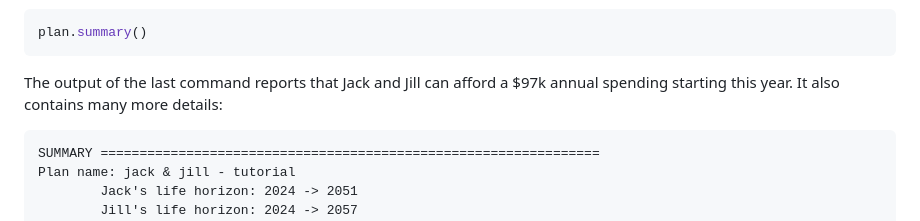
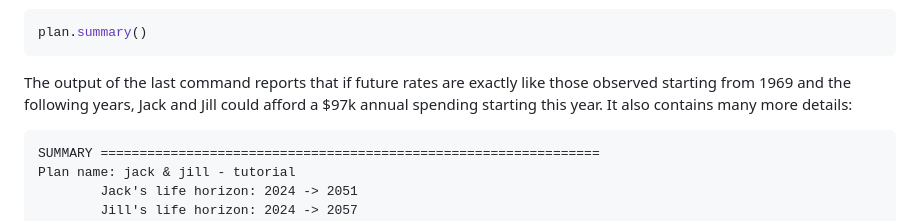
Before and after one commit to mdlacasse/Owl, a Markdown page: README.md, the part around the change. Rendered like a GitHub page.

````diff
--- a/README.md
+++ b/README.md
@@ -259,7 +259,8 @@ A short text summary of the outcome of the optimization can be displayed through
 ```python
 plan.summary()
 ```
-The output of the last command reports that Jack and Jill can afford a $97k annual spending starting this year.
+The output of the last command reports that if future rates are exactly like those observed
+starting from 1969 and the following years, Jack and Jill could afford a $97k annual spending starting this year.
 It also contains many more details:
 ```
 SUMMARY ================================================================
````
